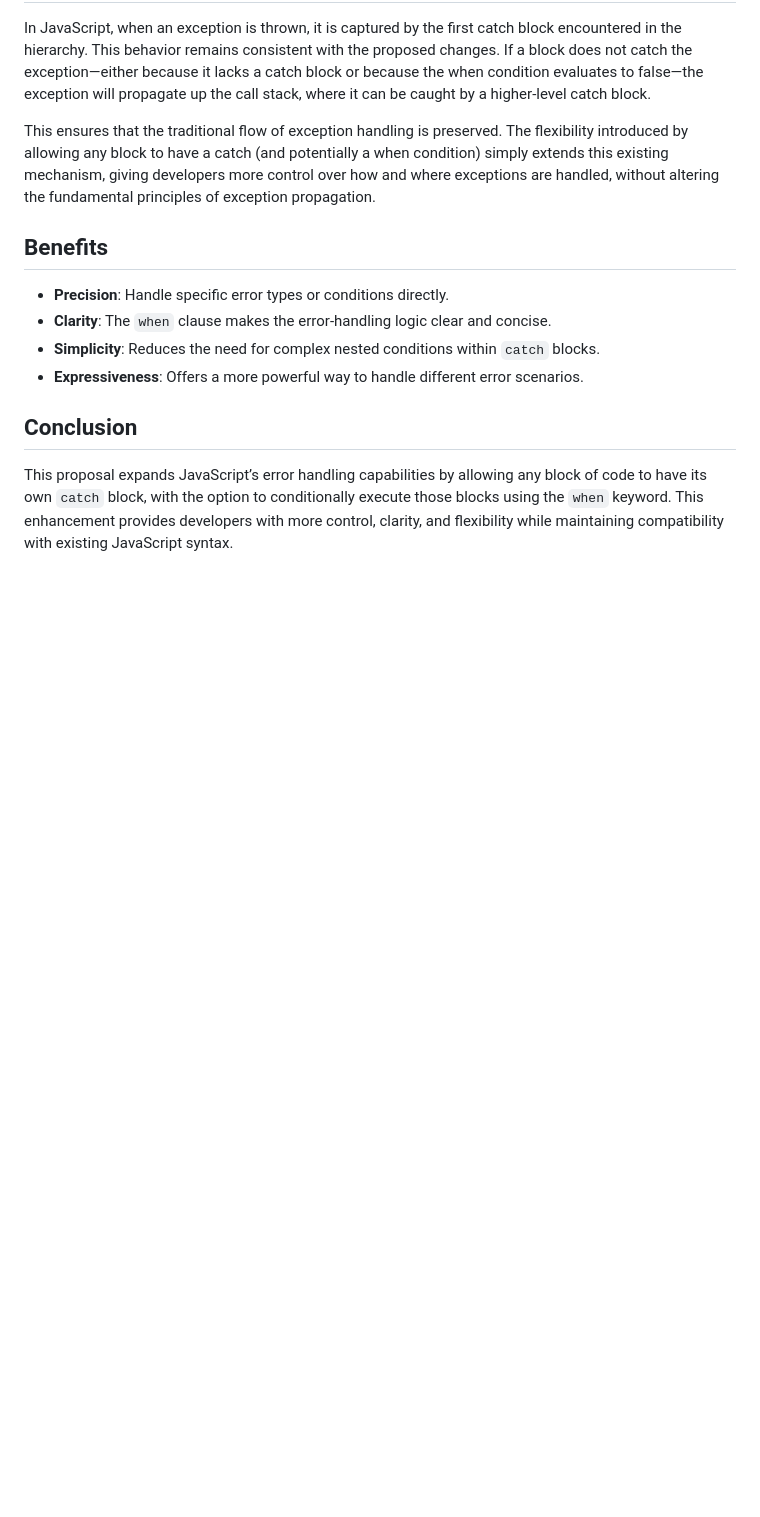
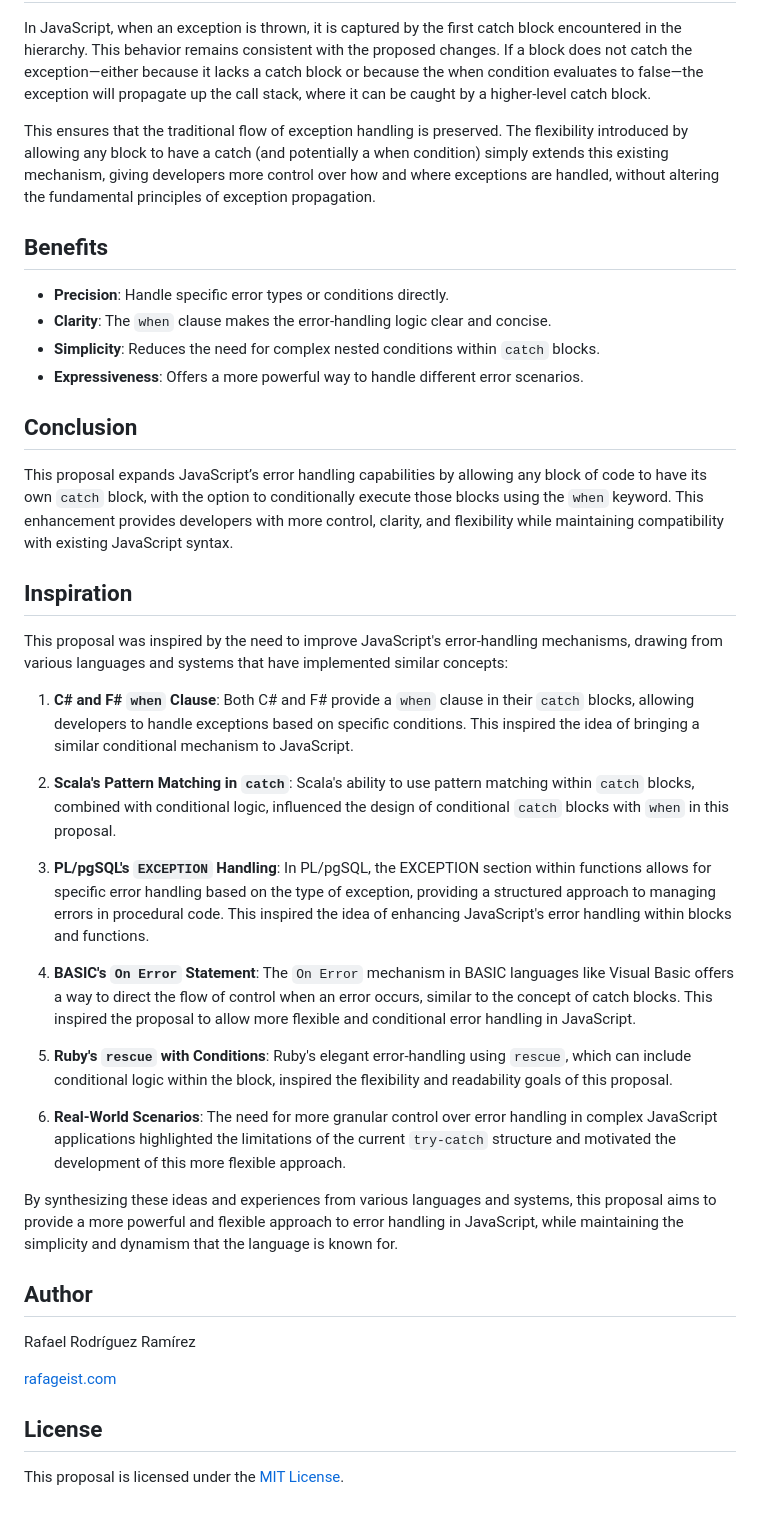
Before and after one commit to rafageist/proposal-multiple-catch-when, a Markdown page: README.md, the part around the change. GitHub-like rendering; blank space fills up the shorter version.

Commit message:
inspiration

```diff
--- a/README.md
+++ b/README.md
@@ -426,3 +426,31 @@ This ensures that the traditional flow of exception handling is preserved. The f
 ## Conclusion
 
 This proposal expands JavaScript’s error handling capabilities by allowing any block of code to have its own `catch` block, with the option to conditionally execute those blocks using the `when` keyword. This enhancement provides developers with more control, clarity, and flexibility while maintaining compatibility with existing JavaScript syntax.
+
+## Inspiration
+
+This proposal was inspired by the need to improve JavaScript's error-handling mechanisms, drawing from various languages and systems that have implemented similar concepts:
+
+1. **C# and F# `when` Clause**: Both C# and F# provide a `when` clause in their `catch` blocks, allowing developers to handle exceptions based on specific conditions. This inspired the idea of bringing a similar conditional mechanism to JavaScript.
+
+2. **Scala's Pattern Matching in `catch`**: Scala's ability to use pattern matching within `catch` blocks, combined with conditional logic, influenced the design of conditional `catch` blocks with `when` in this proposal.
+
+3. **PL/pgSQL's `EXCEPTION` Handling**: In PL/pgSQL, the EXCEPTION section within functions allows for specific error handling based on the type of exception, providing a structured approach to managing errors in procedural code. This inspired the idea of enhancing JavaScript's error handling within blocks and functions.
+
+4. **BASIC's `On Error` Statement**: The `On Error` mechanism in BASIC languages like Visual Basic offers a way to direct the flow of control when an error occurs, similar to the concept of catch blocks. This inspired the proposal to allow more flexible and conditional error handling in JavaScript.
+
+5. **Ruby's `rescue` with Conditions**: Ruby's elegant error-handling using `rescue`, which can include conditional logic within the block, inspired the flexibility and readability goals of this proposal.
+
+6. **Real-World Scenarios**: The need for more granular control over error handling in complex JavaScript applications highlighted the limitations of the current `try-catch` structure and motivated the development of this more flexible approach.
+
+By synthesizing these ideas and experiences from various languages and systems, this proposal aims to provide a more powerful and flexible approach to error handling in JavaScript, while maintaining the simplicity and dynamism that the language is known for.
+
+## Author
+
+Rafael Rodríguez Ramírez
+
+[rafageist.com](https://rafageist.com)
+
+## License
+
+This proposal is licensed under the [MIT License](./LICENSE).
```
